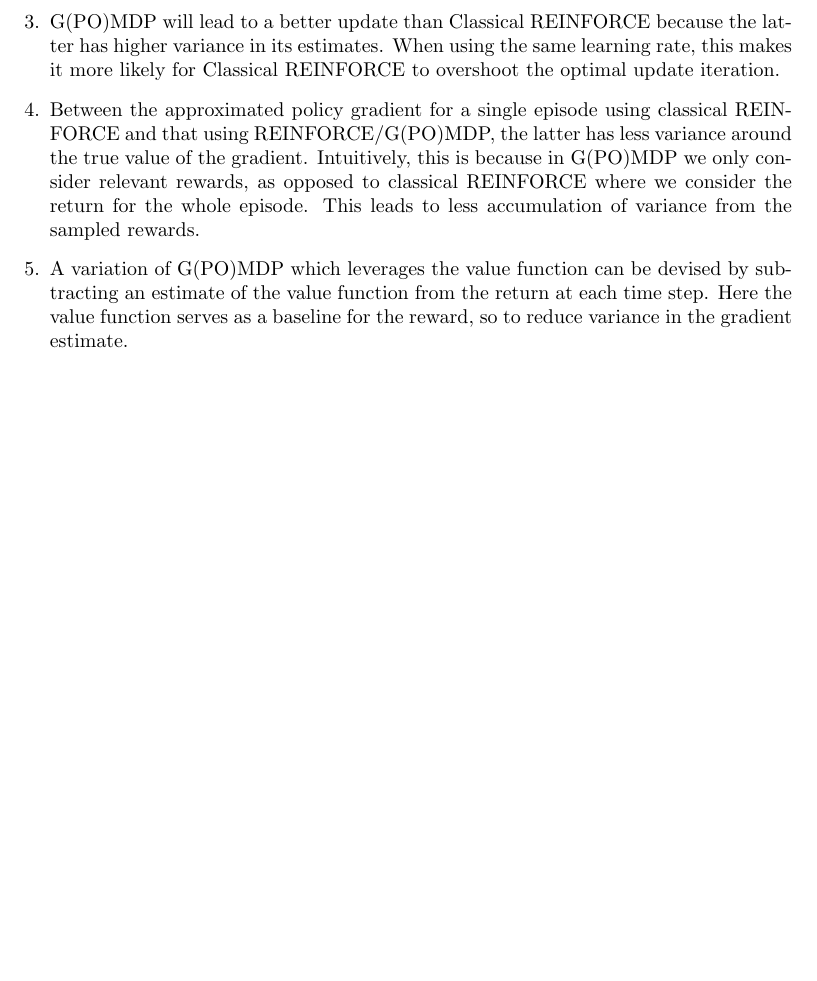
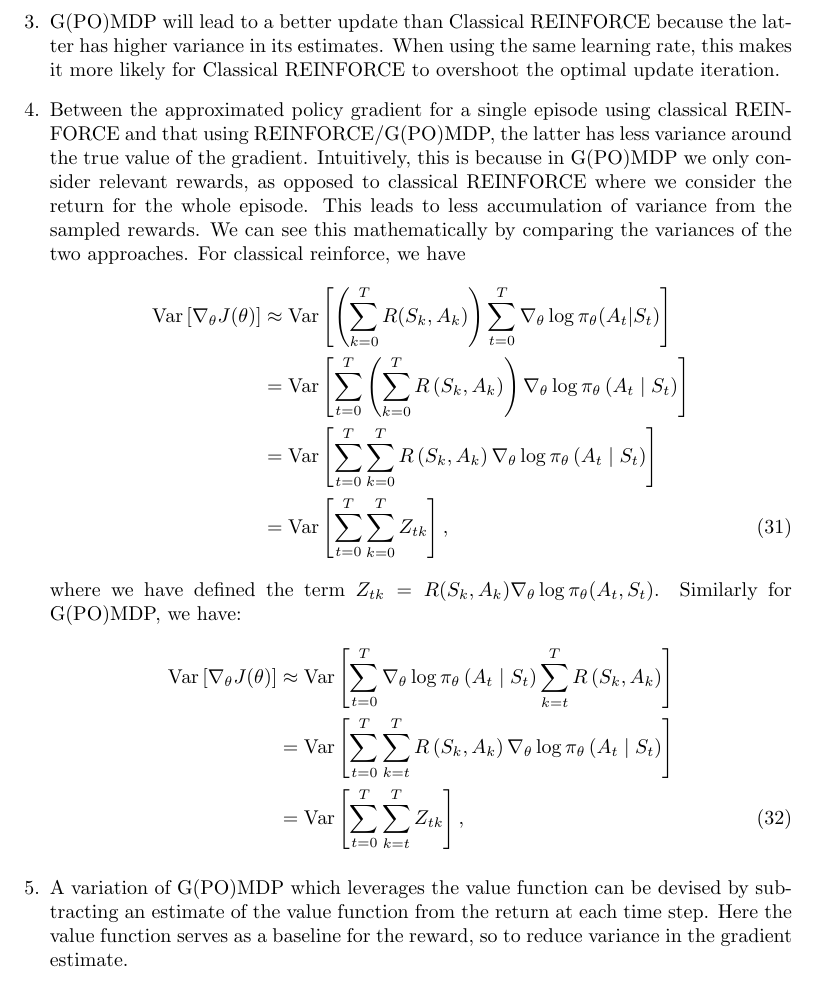
Before and after one commit to thesofakillers/rl-labs, a LaTeX problem sheet (4_exercise/david_kuric_hw_4.tex): part of page 5 of 5, cut so that both start at the same text, the shorter picture padded with empty space. Compiled offline with pdfLaTeX.

Commit message:
wip for q 8.4.4

```diff
--- a/4_exercise/david_kuric_hw_4.tex
+++ b/4_exercise/david_kuric_hw_4.tex
@@ -251,8 +251,37 @@
 	      that using REINFORCE/G(PO)MDP, the latter has less variance around the true value of the
 	      gradient. Intuitively, this is because in G(PO)MDP we only consider relevant rewards, as
 	      opposed to classical REINFORCE where we consider the return for the whole episode. This
-	      leads to less accumulation of variance from the sampled rewards.
-	      % TODO?
+	      leads to less accumulation of variance from the sampled rewards. We can see this
+	      mathematically by comparing the variances of the two approaches. For classical reinforce, we
+	      have
+	      \begin{align*}
+		      \text{Var} \left[\nabla_\theta J(\theta) \right] & \approx \text{Var} \left[ \left(
+			      \sum_{k=0}^T R(S_k, A_k) \right) \sum_{t=0}^T \nabla_\theta \log \pi_\theta(A_t | S_t)
+			      \right]
+		      \\
+		                                                       & = \text{Var}\left[\sum_{t=0}^T\left(\sum_{k=0}^T
+			      R\left(S_k, A_k\right)\right) \nabla_\theta \log \pi_\theta\left(A_t \mid
+			      S_t\right)\right]
+		      \\
+		                                                       & = \text{Var}\left[\sum_{t=0}^T\sum_{k=0}^T
+			      R\left(S_k, A_k\right) \nabla_\theta \log \pi_\theta\left(A_t \mid S_t\right)\right]
+		      \\
+		                                                       & = \text{Var}\left[\sum_{t=0}^T\sum_{k=0}^T
+			      Z_{tk}\right], \numberthis \label{eq:classical_var}
+	      \end{align*}
+	      where we have defined the term $Z_{tk} = R(S_k, A_k) \nabla_\theta \log \pi_\theta(A_t,
+		      S_t)$. Similarly for G(PO)MDP, we have:
+	      \begin{align*}
+		      \text{Var}\left[\nabla_\theta J(\theta)\right] & \approx
+		      \text{Var}\left[\sum_{t=0}^T\nabla_\theta \log \pi_\theta\left(A_t \mid
+		      S_t\right)\sum_{k=t}^T R\left(S_k, A_k\right)\right]                                        \\
+		                                                     & = \text{Var}\left[\sum_{t=0}^T\sum_{k=t}^T
+		      R\left(S_k, A_k\right) \nabla_\theta \log \pi_\theta\left(A_t \mid S_t\right)\right]        \\
+		                                                     & = \text{Var}\left[\sum_{t=0}^T\sum_{k=t}^T
+			      Z_{tk}\right], \numberthis \label{eq:gpomdp_var}
+	      \end{align*}
+
+
 	\item A variation of G(PO)MDP which leverages the value function can be devised by subtracting an
 	      estimate of the value function from the return at each time step. Here the value function
 	      serves as a baseline for the reward, so to reduce variance in the gradient estimate.
```
Also changed, not shown: 4_exercise/david_kuric_hw_4.pdf.
